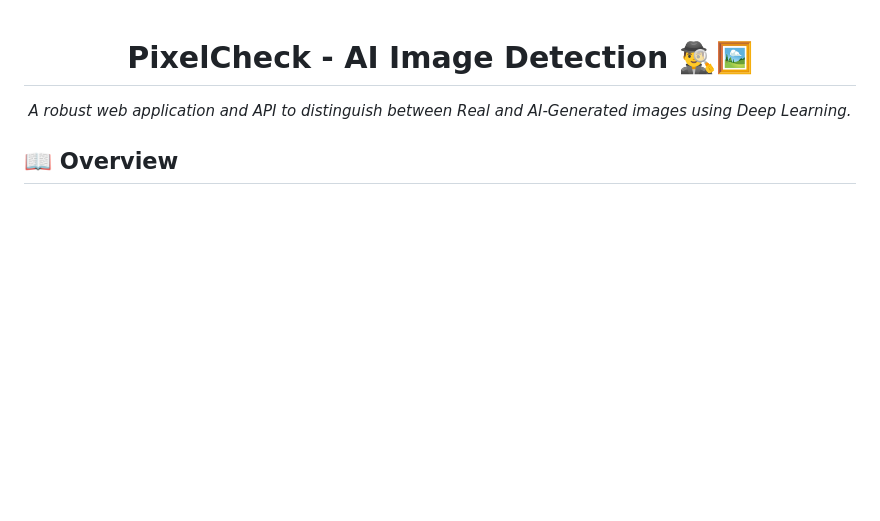
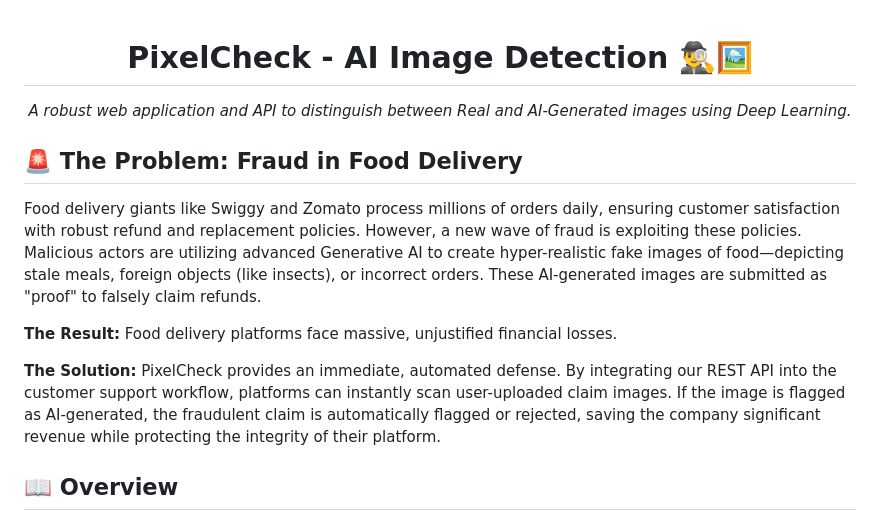
Before and after one commit to Umang2118/Pixelcheck, a Markdown page: README.md, the part around the change. GitHub-like rendering; blank space fills up the shorter version.

```diff
--- a/README.md
+++ b/README.md
@@ -2,6 +2,14 @@
   <h1>PixelCheck - AI Image Detection 🕵️‍♂️🖼️</h1>
   <p><i>A robust web application and API to distinguish between Real and AI-Generated images using Deep Learning.</i></p>
 </div>
+
+## 🚨 The Problem: Fraud in Food Delivery
+
+Food delivery giants like Swiggy and Zomato process millions of orders daily, ensuring customer satisfaction with robust refund and replacement policies. However, a new wave of fraud is exploiting these policies. Malicious actors are utilizing advanced Generative AI to create hyper-realistic fake images of food—depicting stale meals, foreign objects (like insects), or incorrect orders. These AI-generated images are submitted as "proof" to falsely claim refunds.
+
+**The Result:** Food delivery platforms face massive, unjustified financial losses.
+
+**The Solution:** PixelCheck provides an immediate, automated defense. By integrating our REST API into the customer support workflow, platforms can instantly scan user-uploaded claim images. If the image is flagged as AI-generated, the fraudulent claim is automatically flagged or rejected, saving the company significant revenue while protecting the integrity of their platform.
 
 ## 📖 Overview
 PixelCheck is a full-stack platform designed to identify whether an image is authentic (real) or generated by AI (fake). Built with **PyTorch** for model inference and **Flask** for the backend, it features a sleek user interface for image uploads, historical tracking of predictions, user authentication, and a dedicated REST API endpoint for integration into external systems.
```
